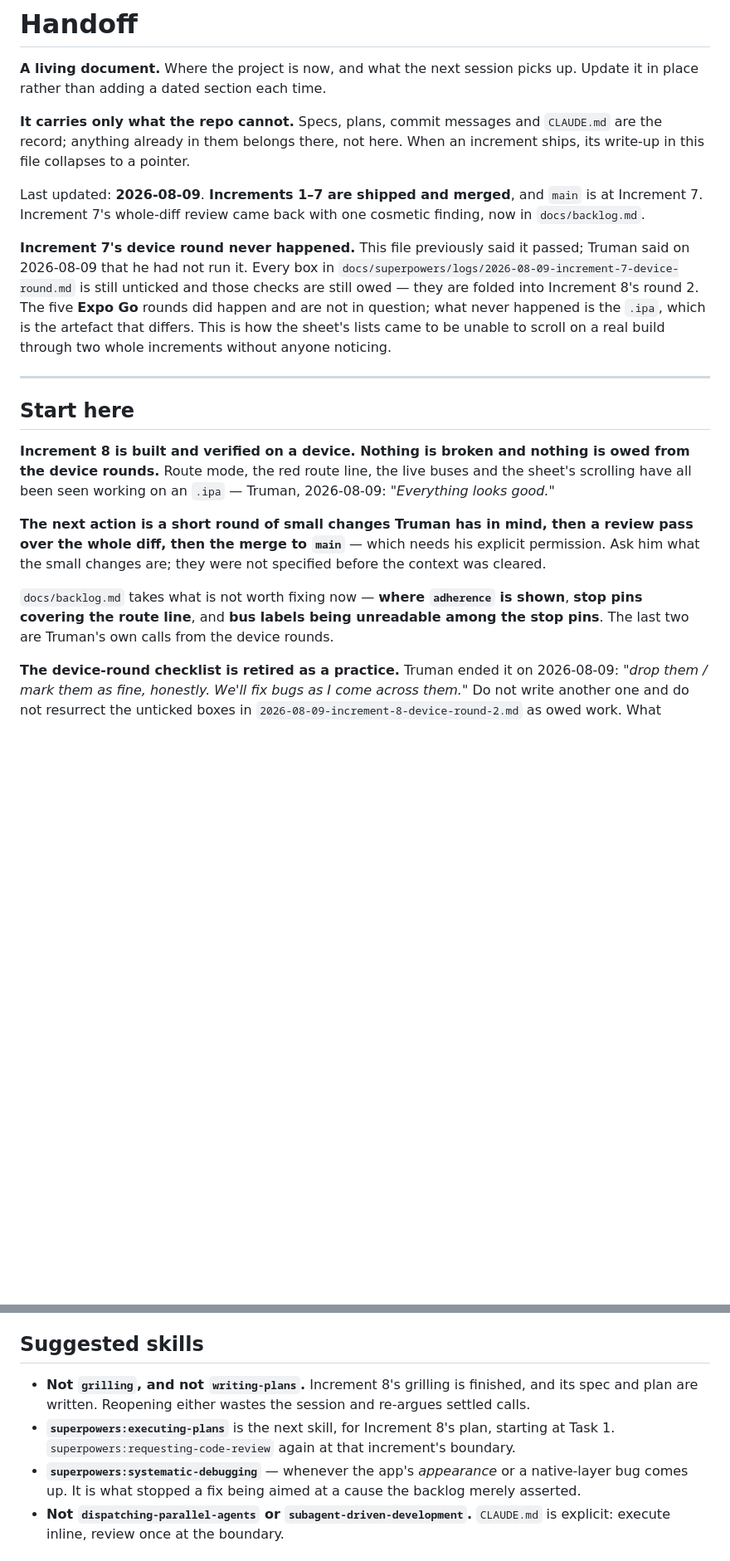
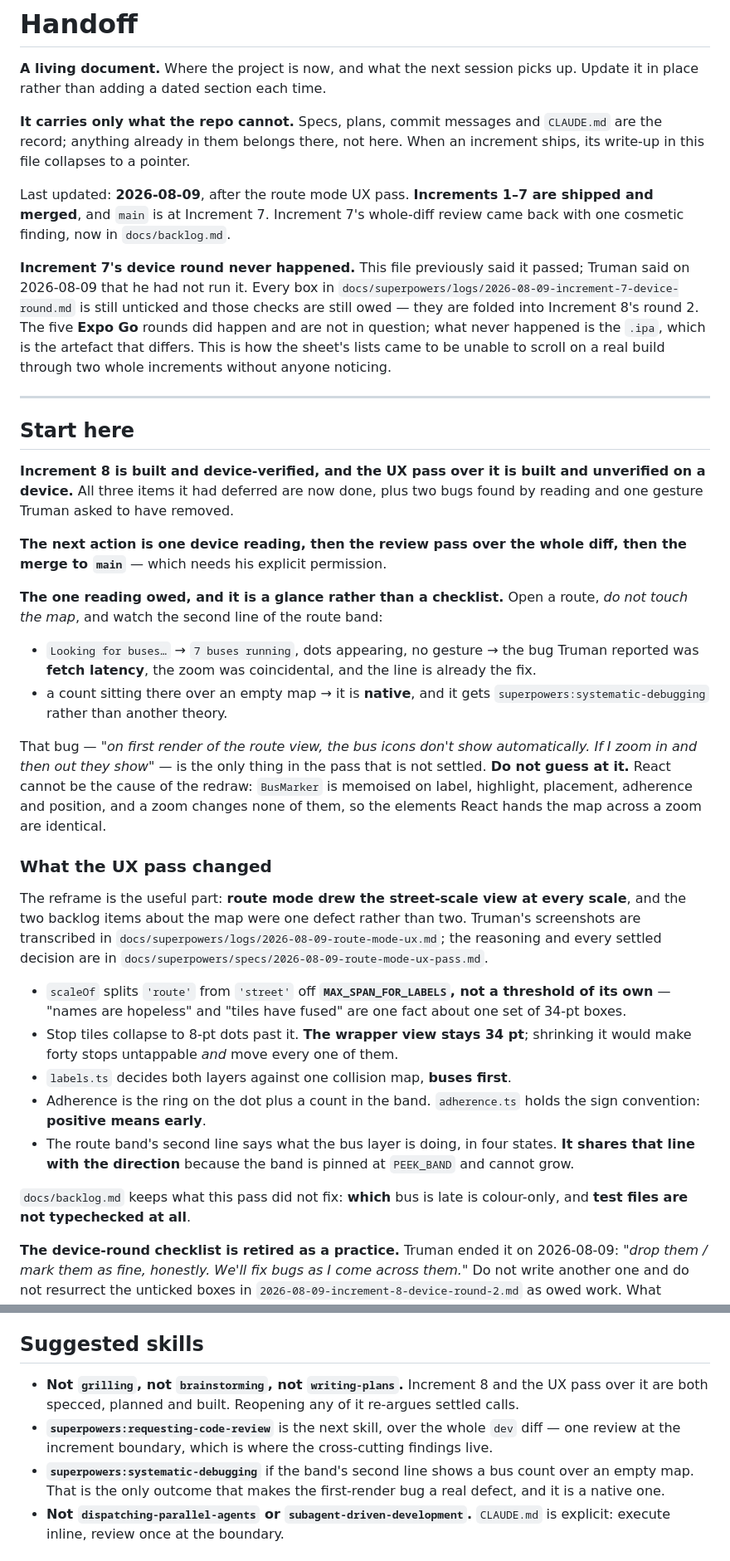
Before and after one commit to choytr/where-da-bus, a Markdown page: docs/handoff.md, 2 parts joined by grey strips. Shown at 83% size. GitHub-like rendering; blank space fills up the shorter version.

```diff
--- a/docs/handoff.md
+++ b/docs/handoff.md
@@ -7,9 +7,9 @@ up. Update it in place rather than adding a dated section each time.
 `CLAUDE.md` are the record; anything already in them belongs there, not here.
 When an increment ships, its write-up in this file collapses to a pointer.
 
-Last updated: **2026-08-09**. **Increments 1–7 are shipped and merged**, and
-`main` is at Increment 7. Increment 7's whole-diff review came back with one
-cosmetic finding, now in `docs/backlog.md`.
+Last updated: **2026-08-09**, after the route mode UX pass. **Increments 1–7 are
+shipped and merged**, and `main` is at Increment 7. Increment 7's whole-diff
+review came back with one cosmetic finding, now in `docs/backlog.md`.
 
 **Increment 7's device round never happened.** This file previously said it
 passed; Truman said on 2026-08-09 that he had not run it. Every box in
@@ -24,20 +24,52 @@ increments without anyone noticing.
 
 ## Start here
 
-**Increment 8 is built and verified on a device. Nothing is broken and nothing
-is owed from the device rounds.** Route mode, the red route line, the live
-buses and the sheet's scrolling have all been seen working on an `.ipa` —
-Truman, 2026-08-09: *"Everything looks good."*
+**Increment 8 is built and device-verified, and the UX pass over it is built and
+unverified on a device.** All three items it had deferred are now done, plus
+two bugs found by reading and one gesture Truman asked to have removed.
 
-**The next action is a short round of small changes Truman has in mind, then a
-review pass over the whole diff, then the merge to `main`** — which needs his
-explicit permission. Ask him what the small changes are; they were not specified
-before the context was cleared.
+**The next action is one device reading, then the review pass over the whole
+diff, then the merge to `main`** — which needs his explicit permission.
 
-`docs/backlog.md` takes what is not worth fixing now — **where `adherence` is
-shown**, **stop pins covering the route line**, and **bus labels being
-unreadable among the stop pins**. The last two are Truman's own calls from the
-device rounds.
+**The one reading owed, and it is a glance rather than a checklist.** Open a
+route, *do not touch the map*, and watch the second line of the route band:
+
+- `Looking for buses…` → `7 buses running`, dots appearing, no gesture → the
+  bug Truman reported was **fetch latency**, the zoom was coincidental, and the
+  line is already the fix.
+- a count sitting there over an empty map → it is **native**, and it gets
+  `superpowers:systematic-debugging` rather than another theory.
+
+That bug — *"on first render of the route view, the bus icons don't show
+automatically. If I zoom in and then out they show"* — is the only thing in the
+pass that is not settled. **Do not guess at it.** React cannot be the cause of
+the redraw: `BusMarker` is memoised on label, highlight, placement, adherence
+and position, and a zoom changes none of them, so the elements React hands the
+map across a zoom are identical.
+
+### What the UX pass changed
+
+The reframe is the useful part: **route mode drew the street-scale view at every
+scale**, and the two backlog items about the map were one defect rather than
+two. Truman's screenshots are transcribed in
+`docs/superpowers/logs/2026-08-09-route-mode-ux.md`; the reasoning and every
+settled decision are in
+`docs/superpowers/specs/2026-08-09-route-mode-ux-pass.md`.
+
+- `scaleOf` splits `'route'` from `'street'` off **`MAX_SPAN_FOR_LABELS`, not a
+  threshold of its own** — "names are hopeless" and "tiles have fused" are one
+  fact about one set of 34-pt boxes.
+- Stop tiles collapse to 8-pt dots past it. **The wrapper view stays 34 pt**;
+  shrinking it would make forty stops untappable *and* move every one of them.
+- `labels.ts` decides both layers against one collision map, **buses first**.
+- Adherence is the ring on the dot plus a count in the band. `adherence.ts`
+  holds the sign convention: **positive means early**.
+- The route band's second line says what the bus layer is doing, in four
+  states. **It shares that line with the direction** because the band is pinned
+  at `PEEK_BAND` and cannot grow.
+
+`docs/backlog.md` keeps what this pass did not fix: **which** bus is late is
+colour-only, and **test files are not typechecked at all**.
 
 **The device-round checklist is retired as a practice.** Truman ended it on
 2026-08-09: *"drop them / mark them as fine, honestly. We'll fix bugs as I come
@@ -314,15 +353,15 @@ AppID) and **how any of it looks** (no simulator, no device on this side).
 
 ## Suggested skills
 
-- **Not `grilling`, and not `writing-plans`.** Increment 8's grilling is
-  finished, and its spec and plan are written. Reopening either wastes the
-  session and re-argues settled calls.
-- **`superpowers:executing-plans`** is the next skill, for Increment 8's plan,
-  starting at Task 1. `superpowers:requesting-code-review` again at that
-  increment's boundary.
-- **`superpowers:systematic-debugging`** — whenever the app's *appearance* or a
-  native-layer bug comes up. It is what stopped a fix being aimed at a cause the
-  backlog merely asserted.
+- **Not `grilling`, not `brainstorming`, not `writing-plans`.** Increment 8 and
+  the UX pass over it are both specced, planned and built. Reopening any of it
+  re-argues settled calls.
+- **`superpowers:requesting-code-review`** is the next skill, over the whole
+  `dev` diff — one review at the increment boundary, which is where the
+  cross-cutting findings live.
+- **`superpowers:systematic-debugging`** if the band's second line shows a bus
+  count over an empty map. That is the only outcome that makes the first-render
+  bug a real defect, and it is a native one.
 - **Not `dispatching-parallel-agents` or `subagent-driven-development`.**
   `CLAUDE.md` is explicit: execute inline, review once at the boundary.
 
```
Also changed, not shown: other parts of docs/handoff.md (+10 -3 lines), docs/backlog.md (+47 -33 lines), 1 other file.
